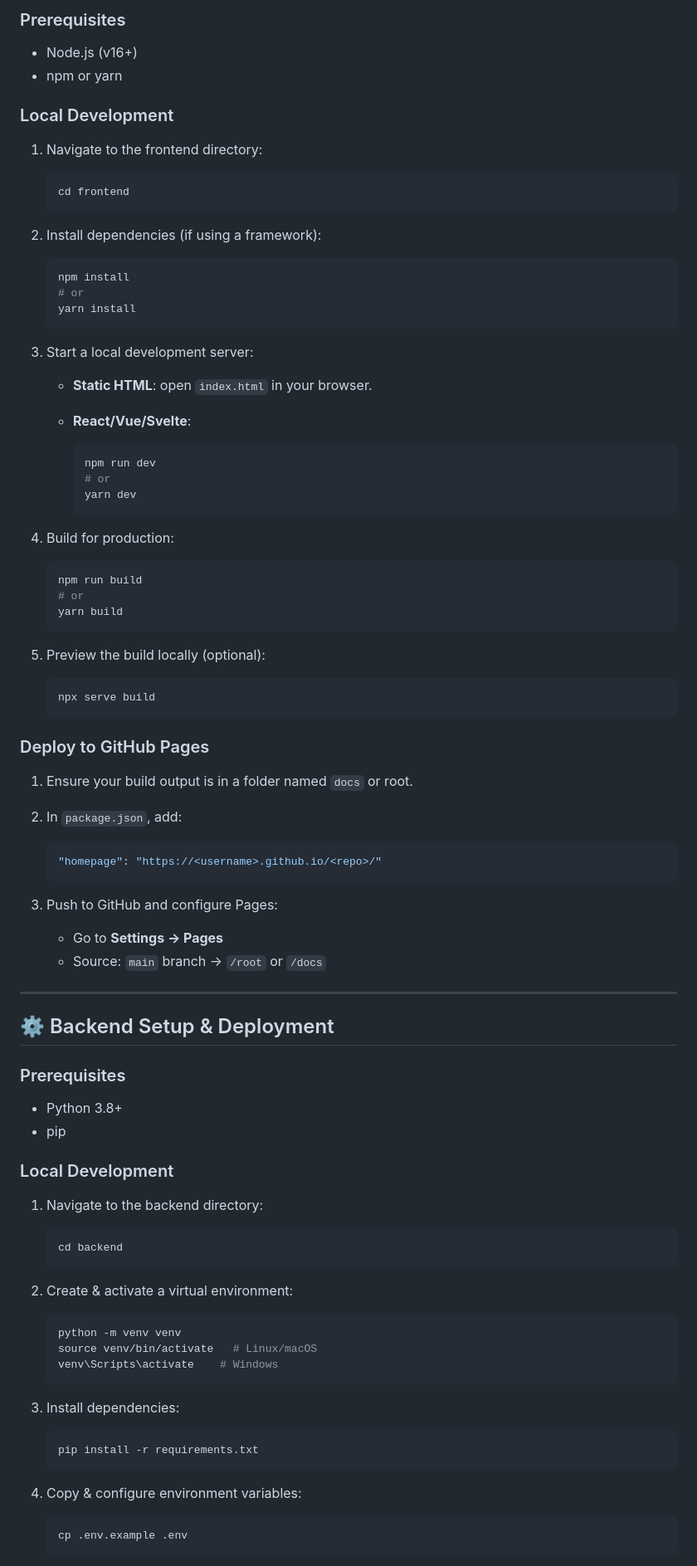
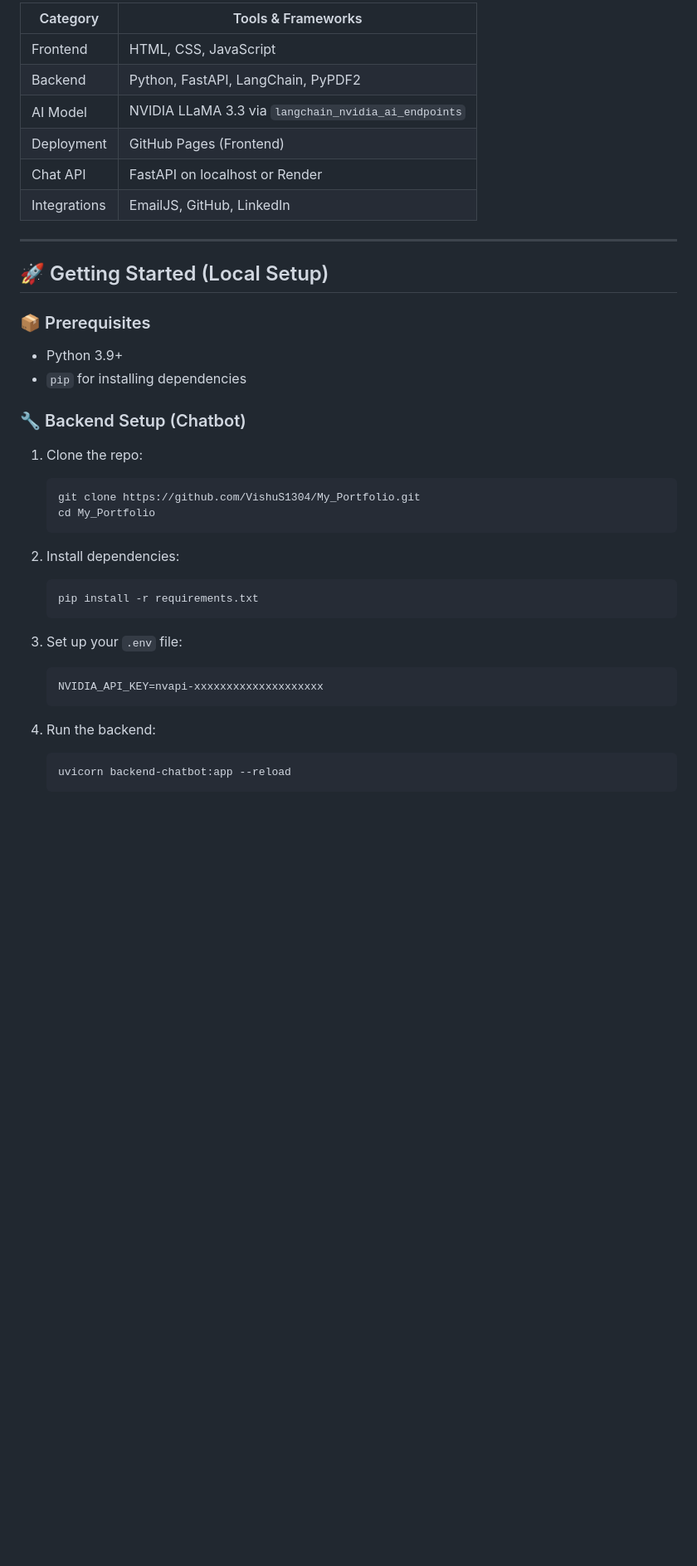
Before and after one commit to VishuS1304/My_Portfolio, a Markdown page: README.md, the part around one of its changes. Shown at 83% size. Rendered like a GitHub page; blank space fills up the shorter version.

````diff
--- a/README.md
+++ b/README.md
@@ -36,90 +41,46 @@ My_Portfolio/          # Static portfolio site (HTML/CSS/JS or framework source)
 
-### Prerequisites
-
-* Node.js (v16+)
-* npm or yarn
-
-### Local Development
-
-1. Navigate to the frontend directory:
-
-   ```bash
-   cd frontend
-   ```
-2. Install dependencies (if using a framework):
-
-   ```bash
-   npm install
-   # or
-   yarn install
-   ```
-3. Start a local development server:
-
-   * **Static HTML**: open `index.html` in your browser.
-   * **React/Vue/Svelte**:
-
-     ```bash
-     npm run dev
-     # or
-     yarn dev
-     ```
-4. Build for production:
-
-   ```bash
-   npm run build
-   # or
-   yarn build
-   ```
-5. Preview the build locally (optional):
-
-   ```bash
-   npx serve build
-   ```
-
-### Deploy to GitHub Pages
-
-1. Ensure your build output is in a folder named `docs` or root.
-2. In `package.json`, add:
-
-   ```json
-   "homepage": "https://<username>.github.io/<repo>/"
-   ```
-3. Push to GitHub and configure Pages:
-
-   * Go to **Settings → Pages**
-   * Source: `main` branch → `/root` or `/docs`
+| Category     | Tools & Frameworks                                   |
+| ------------ | ---------------------------------------------------- |
+| Frontend     | HTML, CSS, JavaScript                                |
+| Backend      | Python, FastAPI, LangChain, PyPDF2                   |
+| AI Model     | NVIDIA LLaMA 3.3 via `langchain_nvidia_ai_endpoints` |
+| Deployment   | GitHub Pages (Frontend)                              |
+| Chat API     | FastAPI on localhost or Render                       |
+| Integrations | EmailJS, GitHub, LinkedIn                            |
 
 ---
 
-## ⚙️ Backend Setup & Deployment
+## 🚀 Getting Started (Local Setup)
 
-### Prerequisites
+### 📦 Prerequisites
 
-* Python 3.8+
-* pip
+* Python 3.9+
+* `pip` for installing dependencies
 
-### Local Development
+### 🔧 Backend Setup (Chatbot)
 
-1. Navigate to the backend directory:
+1. Clone the repo:
 
    ```bash
-   cd backend
+   git clone https://github.com/VishuS1304/My_Portfolio.git
+   cd My_Portfolio
    ```
-2. Create & activate a virtual environment:
 
-   ```bash
-   python -m venv venv
-   source venv/bin/activate   # Linux/macOS
-   venv\Scripts\activate    # Windows
-   ```
-3. Install dependencies:
+2. Install dependencies:
 
    ```bash
    pip install -r requirements.txt
    ```
-4. Copy & configure environment variables:
+
+3. Set up your `.env` file:
+
+   ```env
+   NVIDIA_API_KEY=nvapi-xxxxxxxxxxxxxxxxxxxx
+   ```
+
+4. Run the backend:
 
    ```bash
-   cp .env.example .env
+   uvicorn backend-chatbot:app --reload
    ```
 
````
Also changed, not shown: other parts of README.md (+54 -60 lines).
